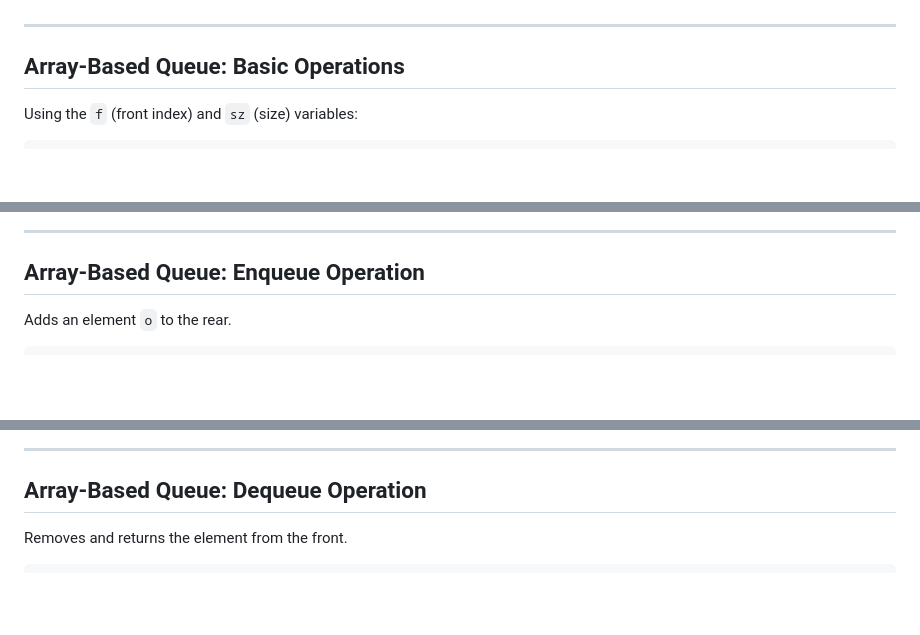
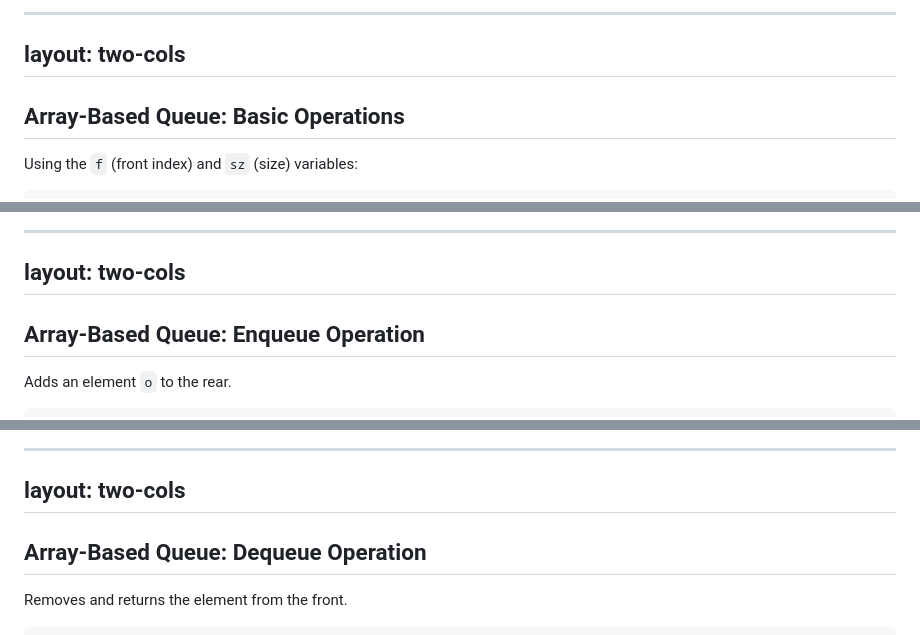
Before and after one commit to ruslylove/datastruct, a Markdown page: lectures/lect-6-Queues.md, 3 parts joined by grey strips. Drawn GitHub-style; blank space fills up the shorter version.

```diff
--- a/lectures/lect-6-Queues.md
+++ b/lectures/lect-6-Queues.md
@@ -97,4 +111,6 @@ layout: two-cols
 
+---
+layout: two-cols
 ---
 
 ## Array-Based Queue: Basic Operations
@@ -113,5 +142,8 @@ Algorithm isEmpty():
 
 ---
+layout: two-cols
+---
+
 
 ## Array-Based Queue: Enqueue Operation
 
@@ -135,5 +181,8 @@ Algorithm enqueue(o):
 
 ---
+layout: two-cols
+---
+
 
 ## Array-Based Queue: Dequeue Operation
 
```
Also changed, not shown: other parts of lectures/lect-6-Queues.md (+57 -4 lines), lectures/lect-5-Stack.md (+77 -8 lines), lectures/lect-7-Lists.md (+0 -23 lines).
